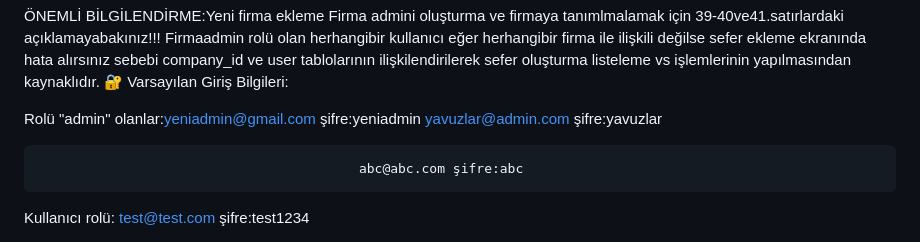
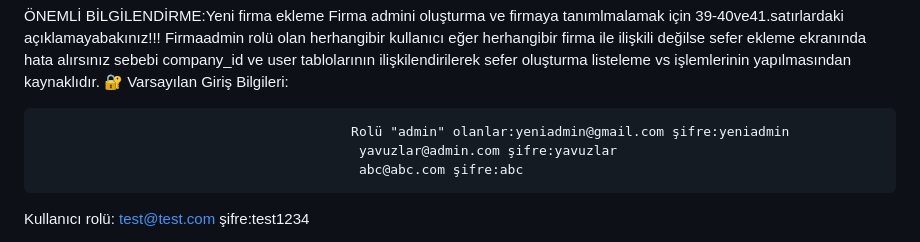
Before and after one commit to soylenemre-code/bilet-satin-alma, a Markdown page: README.md, the part around the change. Drawn GitHub-style.

```diff
--- a/README.md
+++ b/README.md
@@ -7,9 +7,9 @@ Kalkış-varış şehirlerine göre sefer arama, koltuk seçimi, kupon kullanım
 ÖNEMLİ BİLGİLENDİRME:Yeni firma ekleme Firma admini oluşturma ve firmaya tanımlmalamak için 39-40ve41.satırlardaki açıklamayabakınız!!! Firmaadmin rolü olan herhangibir kullanıcı eğer herhangibir firma ile ilişkili değilse sefer ekleme ekranında hata alırsınız sebebi company_id ve user tablolarının ilişkilendirilerek sefer oluşturma listeleme vs işlemlerinin yapılmasından kaynaklıdır.
 🔐 Varsayılan Giriş Bilgileri:
 
-Rolü "admin" olanlar:yeniadmin@gmail.com şifre:yeniadmin
-                                              yavuzlar@admin.com şifre:yavuzlar
 
+                                            Rolü "admin" olanlar:yeniadmin@gmail.com şifre:yeniadmin
+                                             yavuzlar@admin.com şifre:yavuzlar
                                              abc@abc.com şifre:abc
 
 Kullanıcı rolü: test@test.com şifre:test1234
```
